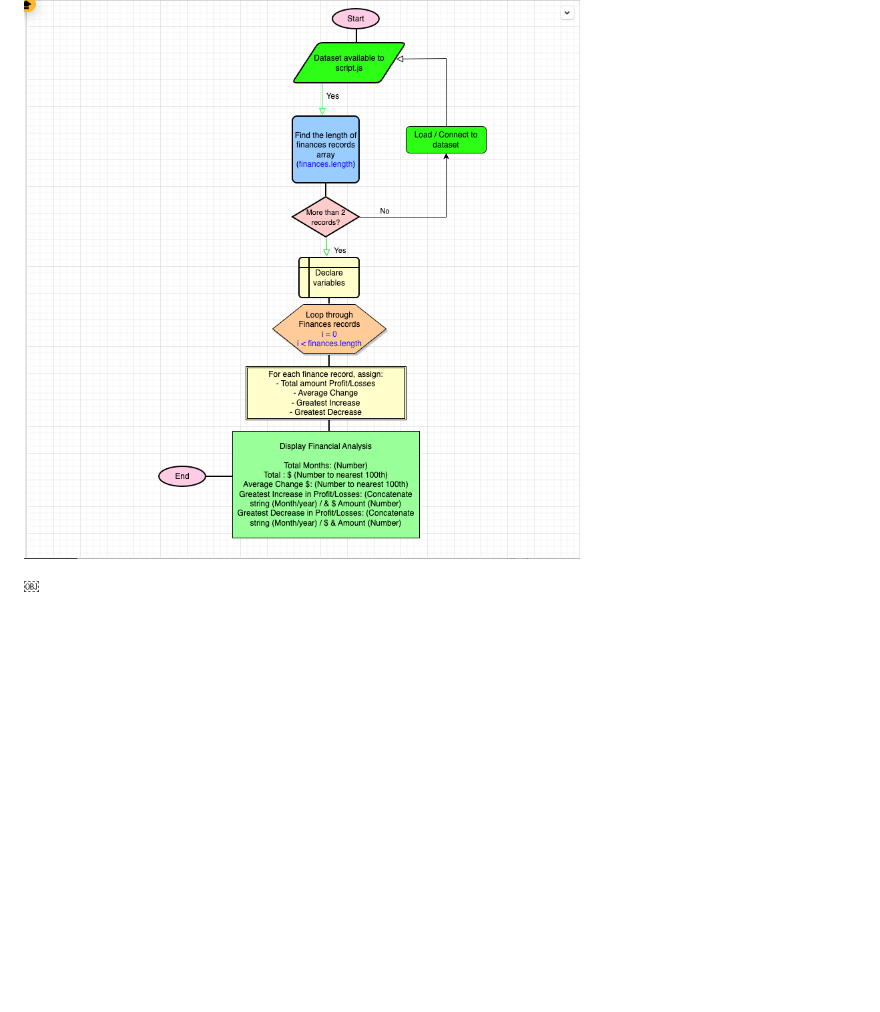
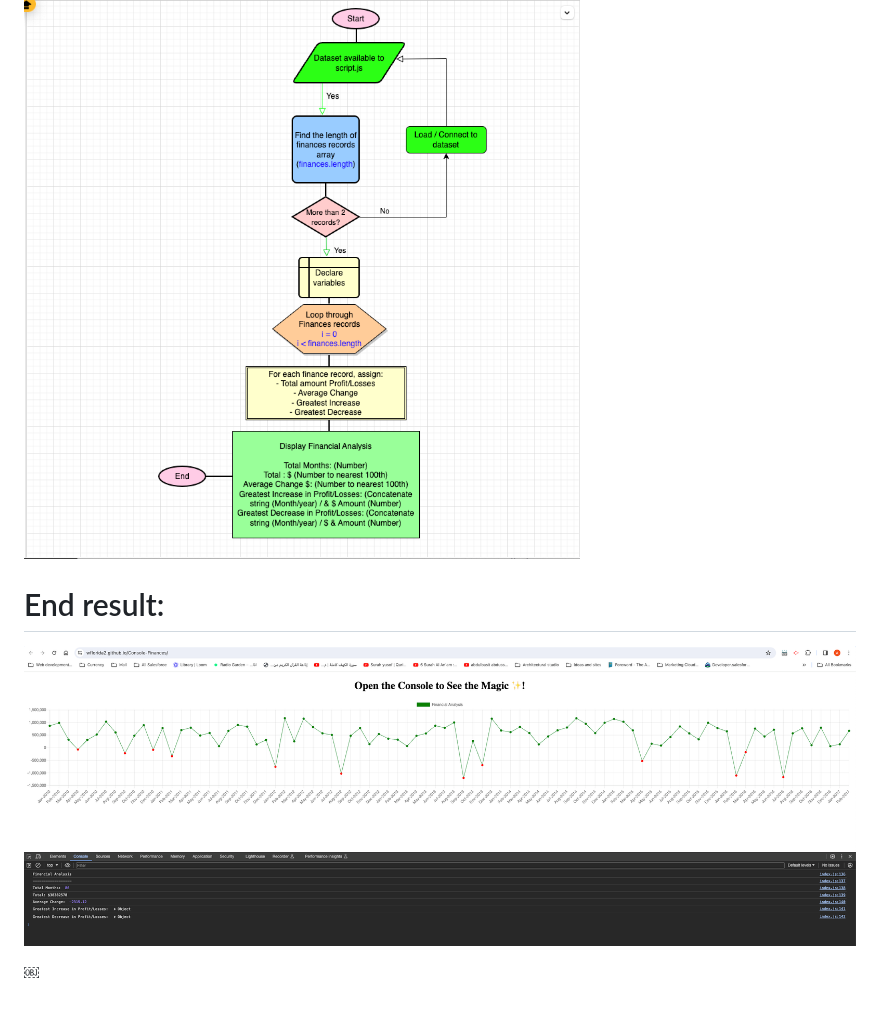
Before and after one commit to WFlorida2/Console-Finances, a Markdown page: README.md, the part around the change. Rendered like a GitHub page; pictures changed too: images/End result.png (added); blank space fills up the shorter version.

Commit message:
Added an end result screenshot

```diff
--- a/README.md
+++ b/README.md
@@ -88,4 +88,7 @@ o	// and add this new monthlyChange to the existing totalChange values
 
 ![Flowchart](./images/Flowchart.png)
 
+# End result:
+![End result](./images/End%20result.png)
+
 ￼
```
Also changed, not shown: 1 other file.
